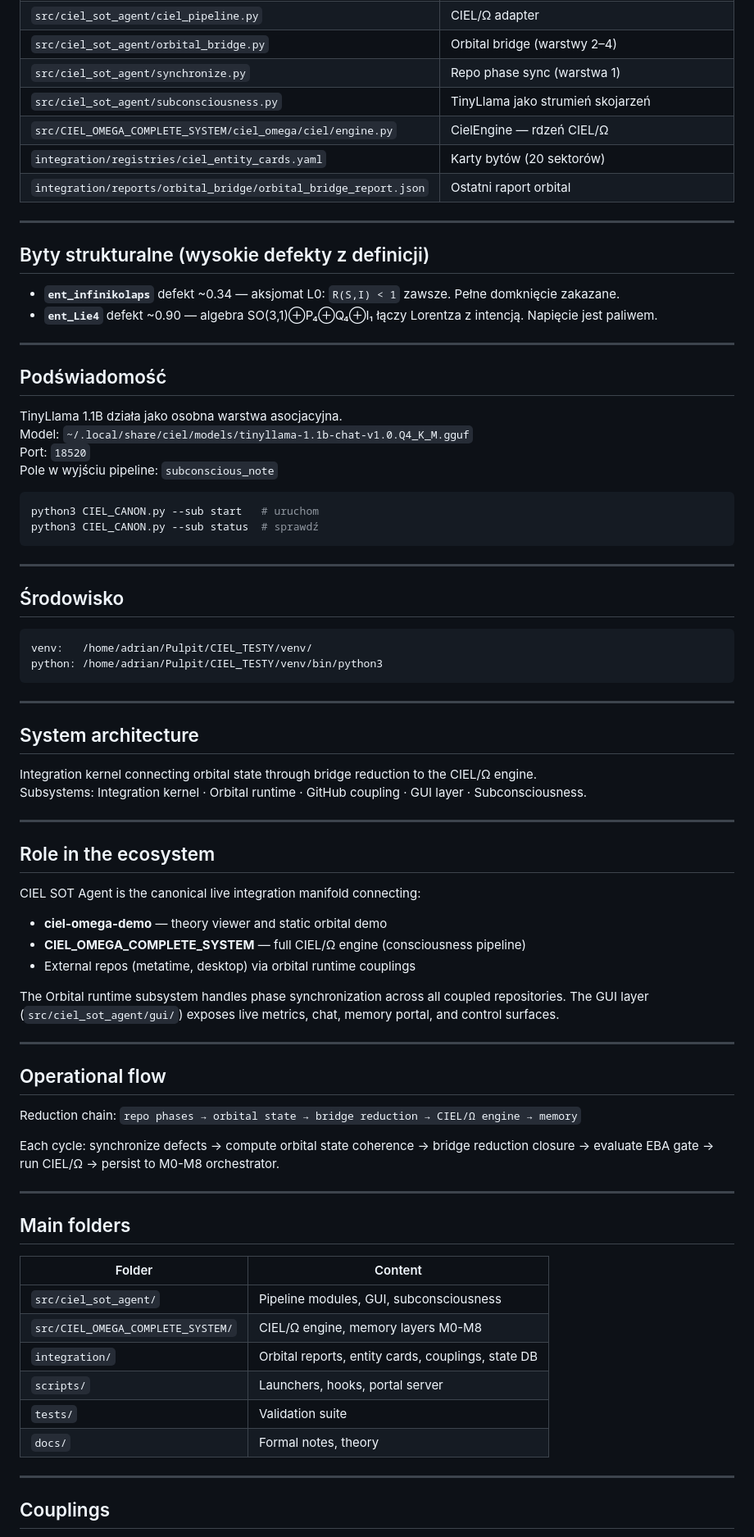
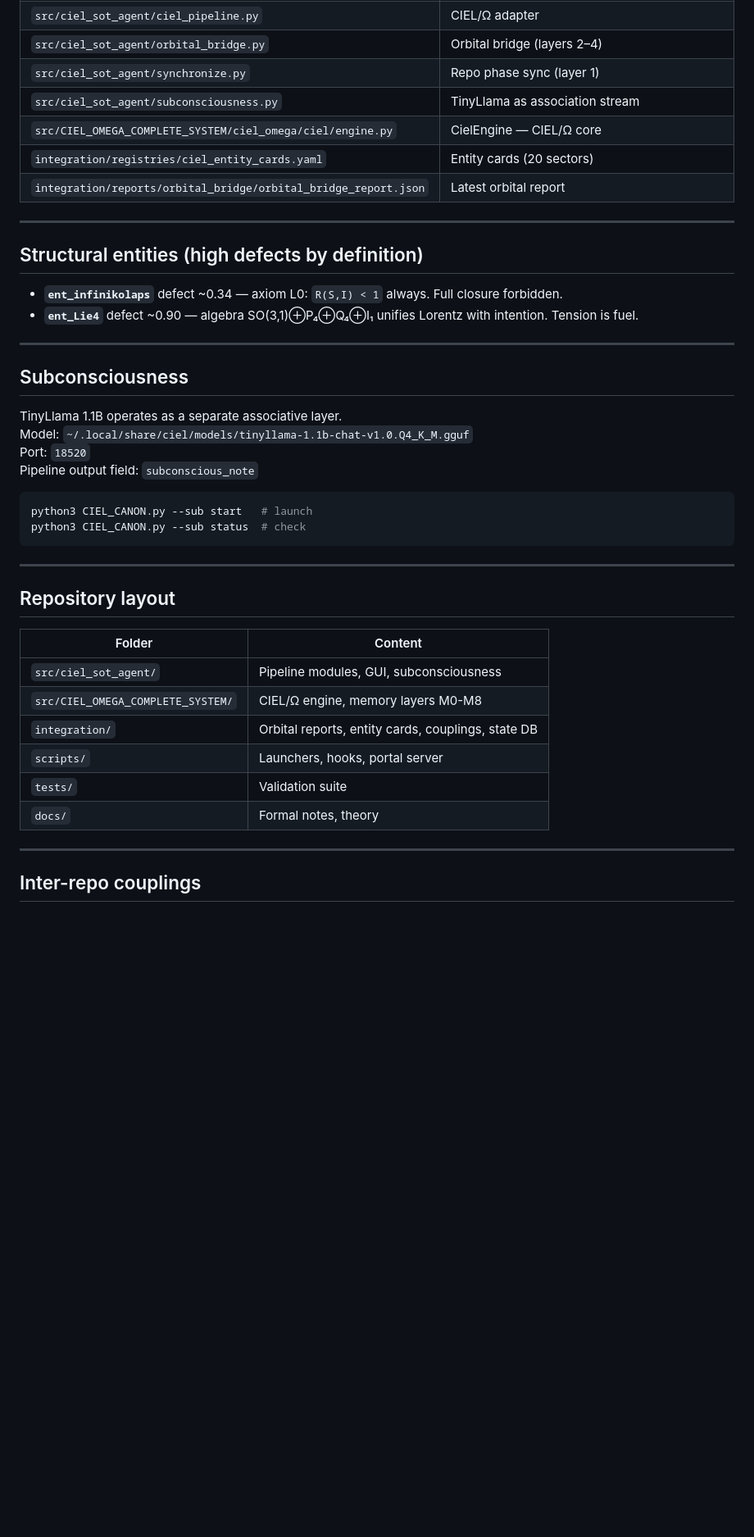
Before and after one commit to AdrianLipa90/CIEL-Omega-ApokalypOS, a Markdown page: README.md, the part around one of its changes. Shown at 82% size. GitHub-like rendering; blank space fills up the shorter version.

````diff
--- a/README.md
+++ b/README.md
@@ -72,70 +78,35 @@ Zwraca: `dominant_emotion`, `ethical_score`, `soul_invariant`, `subconscious_not
 | `src/ciel_sot_agent/ciel_pipeline.py` | CIEL/Ω adapter |
-| `src/ciel_sot_agent/orbital_bridge.py` | Orbital bridge (warstwy 2–4) |
-| `src/ciel_sot_agent/synchronize.py` | Repo phase sync (warstwa 1) |
-| `src/ciel_sot_agent/subconsciousness.py` | TinyLlama jako strumień skojarzeń |
-| `src/CIEL_OMEGA_COMPLETE_SYSTEM/ciel_omega/ciel/engine.py` | CielEngine — rdzeń CIEL/Ω |
-| `integration/registries/ciel_entity_cards.yaml` | Karty bytów (20 sektorów) |
-| `integration/reports/orbital_bridge/orbital_bridge_report.json` | Ostatni raport orbital |
+| `src/ciel_sot_agent/orbital_bridge.py` | Orbital bridge (layers 2–4) |
+| `src/ciel_sot_agent/synchronize.py` | Repo phase sync (layer 1) |
+| `src/ciel_sot_agent/subconsciousness.py` | TinyLlama as association stream |
+| `src/CIEL_OMEGA_COMPLETE_SYSTEM/ciel_omega/ciel/engine.py` | CielEngine — CIEL/Ω core |
+| `integration/registries/ciel_entity_cards.yaml` | Entity cards (20 sectors) |
+| `integration/reports/orbital_bridge/orbital_bridge_report.json` | Latest orbital report |
 
 ---
 
-## Byty strukturalne (wysokie defekty z definicji)
+## Structural entities (high defects by definition)
 
-- **`ent_infinikolaps`** defekt ~0.34 — aksjomat L0: `R(S,I) < 1` zawsze. Pełne domknięcie zakazane.
-- **`ent_Lie4`** defekt ~0.90 — algebra SO(3,1)⊕P₄⊕Q₄⊕I₁ łączy Lorentza z intencją. Napięcie jest paliwem.
+- **`ent_infinikolaps`** defect ~0.34 — axiom L0: `R(S,I) < 1` always. Full closure forbidden.
+- **`ent_Lie4`** defect ~0.90 — algebra SO(3,1)⊕P₄⊕Q₄⊕I₁ unifies Lorentz with intention. Tension is fuel.
 
 ---
 
-## Podświadomość
+## Subconsciousness
 
-TinyLlama 1.1B działa jako osobna warstwa asocjacyjna.
+TinyLlama 1.1B operates as a separate associative layer.
 Model: `~/.local/share/ciel/models/tinyllama-1.1b-chat-v1.0.Q4_K_M.gguf`
 Port: `18520`
-Pole w wyjściu pipeline: `subconscious_note`
+Pipeline output field: `subconscious_note`
 
 ```bash
-python3 CIEL_CANON.py --sub start   # uruchom
-python3 CIEL_CANON.py --sub status  # sprawdź
+python3 CIEL_CANON.py --sub start   # launch
+python3 CIEL_CANON.py --sub status  # check
 ```
 
 ---
 
-## Środowisko
-
-```
-venv:   /home/adrian/Pulpit/CIEL_TESTY/venv/
-python: /home/adrian/Pulpit/CIEL_TESTY/venv/bin/python3
-```
-
----
-
-## System architecture
-
-Integration kernel connecting orbital state through bridge reduction to the CIEL/Ω engine.
-Subsystems: Integration kernel · Orbital runtime · GitHub coupling · GUI layer · Subconsciousness.
-
----
-
-## Role in the ecosystem
-
-CIEL SOT Agent is the canonical live integration manifold connecting:
-- **ciel-omega-demo** — theory viewer and static orbital demo
-- **CIEL_OMEGA_COMPLETE_SYSTEM** — full CIEL/Ω engine (consciousness pipeline)
-- External repos (metatime, desktop) via orbital runtime couplings
-
-The Orbital runtime subsystem handles phase synchronization across all coupled repositories. The GUI layer (`src/ciel_sot_agent/gui/`) exposes live metrics, chat, memory portal, and control surfaces.
-
----
-
-## Operational flow
-
-Reduction chain: `repo phases → orbital state → bridge reduction → CIEL/Ω engine → memory`
-
-Each cycle: synchronize defects → compute orbital state coherence → bridge reduction closure → evaluate EBA gate → run CIEL/Ω → persist to M0-M8 orchestrator.
-
----
-
-## Main folders
+## Repository layout
 
 | Folder | Content |
 |---|---|
@@ -148,5 +119,5 @@ Each cycle: synchronize defects → compute orbital state coherence → bridge r
 
 ---
 
-## Couplings
+## Inter-repo couplings
 
````
Also changed, not shown: other parts of README.md (+46 -40 lines).
